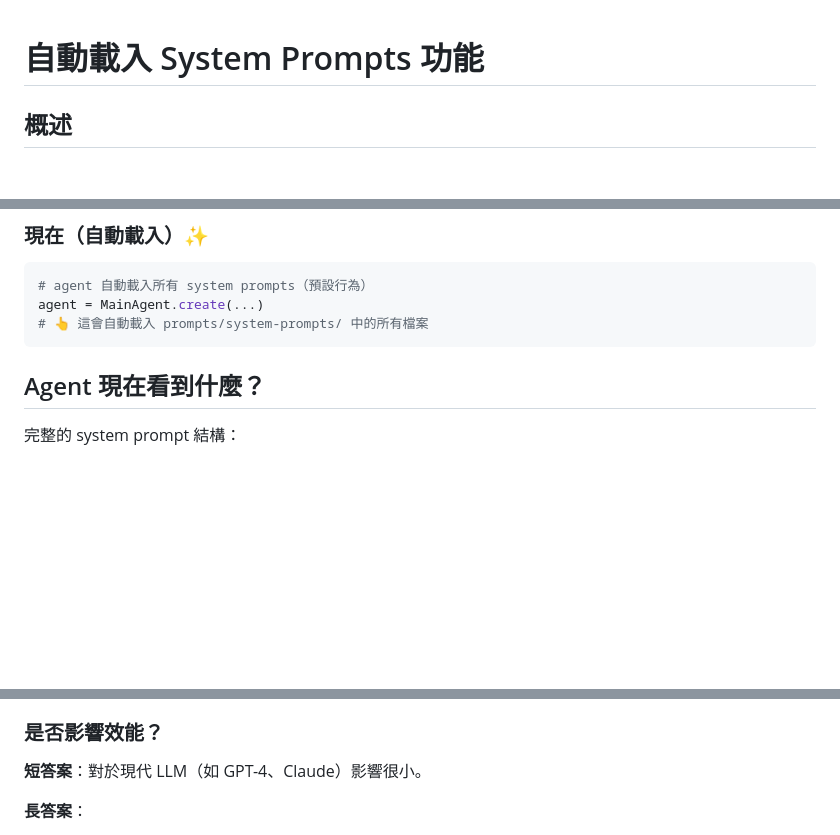
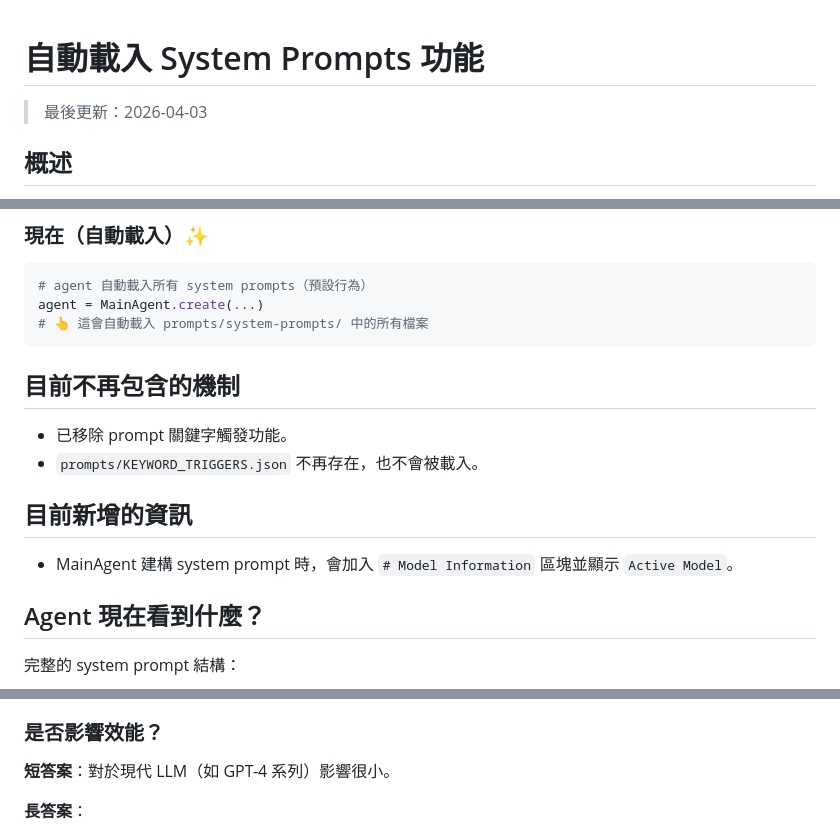
Before and after one commit to TimLai666/agent, a Markdown page: docs/AUTO_LOAD_SYSTEM_PROMPTS.md, 3 parts joined by grey strips. GitHub-like rendering; blank space fills up the shorter version.

Commit message:
feat: 更新文檔以反映最新的 system prompts 自動載入功能及移除關鍵字觸發機制

````diff
--- a/docs/AUTO_LOAD_SYSTEM_PROMPTS.md
+++ b/docs/AUTO_LOAD_SYSTEM_PROMPTS.md
@@ -1,4 +1,6 @@
 # 自動載入 System Prompts 功能
+
+> 最後更新：2026-04-03
 
 ## 概述
 
@@ -29,6 +31,15 @@ agent = MainAgent.create(
 agent = MainAgent.create(...)
 # 👆 這會自動載入 prompts/system-prompts/ 中的所有檔案
 ```
+
+## 目前不再包含的機制
+
+- 已移除 prompt 關鍵字觸發功能。
+- `prompts/KEYWORD_TRIGGERS.json` 不再存在，也不會被載入。
+
+## 目前新增的資訊
+
+- MainAgent 建構 system prompt 時，會加入 `# Model Information` 區塊並顯示 `Active Model`。
 
 ## Agent 現在看到什麼？
 
@@ -100,7 +111,7 @@ agent = MainAgent.create(
 
 ### 是否影響效能？
 
-**短答案**：對於現代 LLM（如 GPT-4、Claude）影響很小。
+**短答案**：對於現代 LLM（如 GPT-4 系列）影響很小。
 
 **長答案**：
 - ✅ **Token 數量增加**：會消耗更多 input tokens
````
Also changed, not shown: docs/SYSTEM_PROMPTS_INTEGRATION.md (+14 -4 lines).
